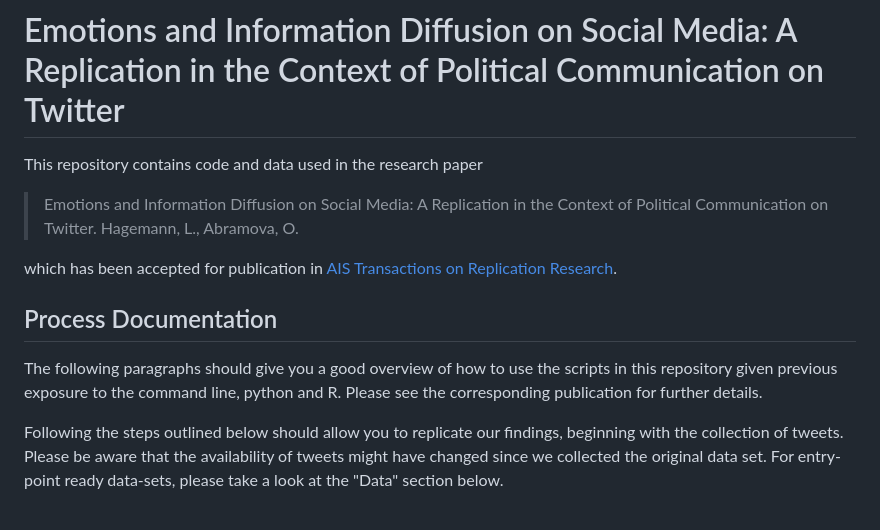
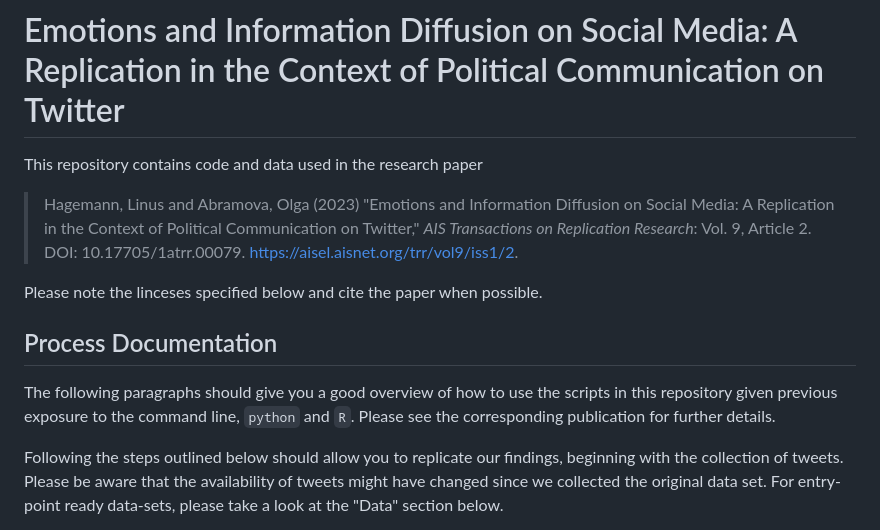
Before and after one commit to linusha/twitter-saxony-anhalt-election-2021-sentiment, a Markdown page: README.md, the part around the change. Rendered like a GitHub page.

Commit message:
Add preferred citation to README

```diff
--- a/README.md
+++ b/README.md
@@ -2,13 +2,13 @@
 
 This repository contains code and data used in the research paper
 
-> Emotions and Information Diffusion on Social Media: A Replication in the Context of Political Communication on Twitter. Hagemann, L., Abramova, O.
+> Hagemann, Linus and Abramova, Olga (2023) "Emotions and Information Diffusion on Social Media: A Replication in the Context of Political Communication on Twitter," *AIS Transactions on Replication Research*: Vol. 9, Article 2. DOI: 10.17705/1atrr.00079. https://aisel.aisnet.org/trr/vol9/iss1/2.
 
-which has been accepted for publication in [AIS Transactions on Replication Research](https://aisel.aisnet.org/trr/).
+Please note the linceses specified below and cite the paper when possible.
 
 ## Process Documentation
 
-The following paragraphs should give you a good overview of how to use the scripts in this repository given previous exposure to the command line, python and R. Please see the corresponding publication for further details.
+The following paragraphs should give you a good overview of how to use the scripts in this repository given previous exposure to the command line, `python` and `R`. Please see the corresponding publication for further details.
 
 Following the steps outlined below should allow you to replicate our findings, beginning with the collection of tweets. Please be aware that the availability of tweets might have changed since we collected the original data set. For entry-point ready data-sets, please take a look at the "Data" section below.
 
```
